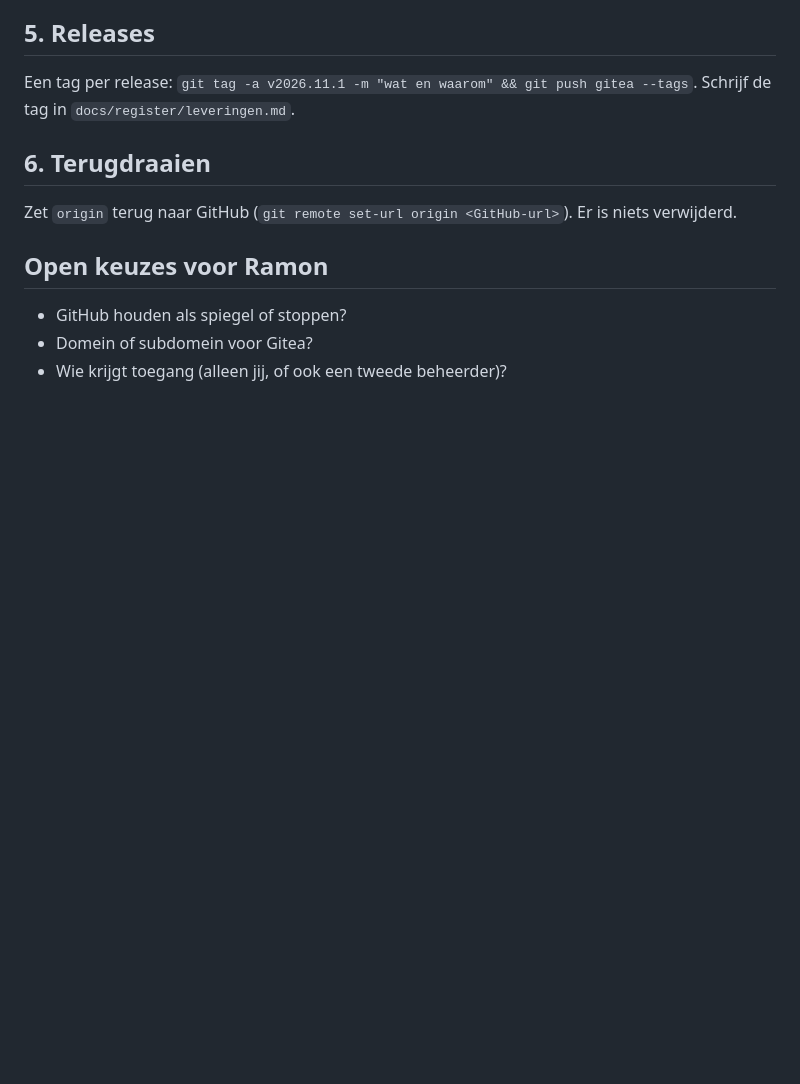
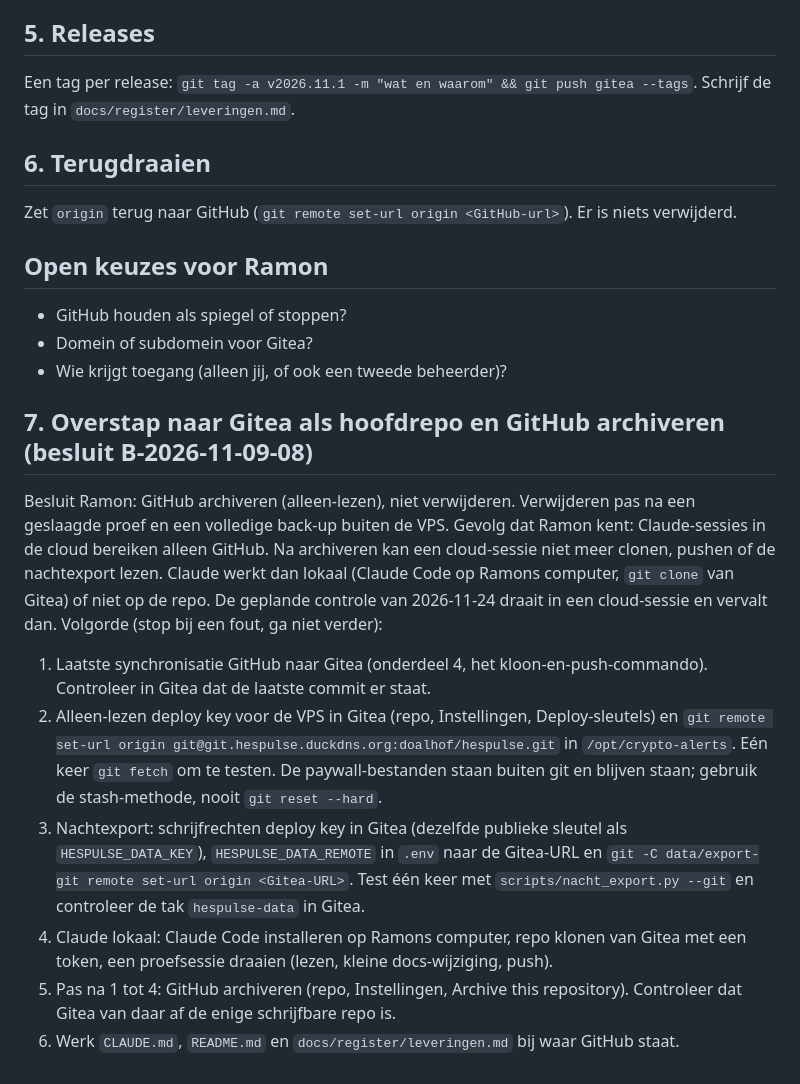
Before and after one commit to ramonhesrh-spec/Trade, a Markdown page: docs/gitea-stappen.md, the part around the change. GitHub-like rendering; blank space fills up the shorter version.

Commit message:
Besluit B-2026-11-09-08: overstap naar Gitea als hoofdrepo, GitHub archiveren
Co-Authored-By: Claude Sonnet 5.5 <noreply@anthropic.com>
Claude-Session: https://claude.ai/code/session_0158UJv9DEL4vgwAx7p4HgZG

```diff
--- a/docs/gitea-stappen.md
+++ b/docs/gitea-stappen.md
@@ -53,3 +53,17 @@ Zet `origin` terug naar GitHub (`git remote set-url origin <GitHub-url>`). Er is
 - GitHub houden als spiegel of stoppen?
 - Domein of subdomein voor Gitea?
 - Wie krijgt toegang (alleen jij, of ook een tweede beheerder)?
+
+## 7. Overstap naar Gitea als hoofdrepo en GitHub archiveren (besluit B-2026-11-09-08)
+Besluit Ramon: GitHub archiveren (alleen-lezen), niet verwijderen. Verwijderen pas na een geslaagde proef en een volledige back-up buiten de VPS.
+Gevolg dat Ramon kent: Claude-sessies in de cloud bereiken alleen GitHub. Na archiveren kan een cloud-sessie niet meer clonen, pushen of de nachtexport lezen. Claude werkt
+dan lokaal (Claude Code op Ramons computer, `git clone` van Gitea) of niet op de repo. De geplande controle van 2026-11-24 draait in een cloud-sessie en vervalt dan.
+Volgorde (stop bij een fout, ga niet verder):
+1. Laatste synchronisatie GitHub naar Gitea (onderdeel 4, het kloon-en-push-commando). Controleer in Gitea dat de laatste commit er staat.
+2. Alleen-lezen deploy key voor de VPS in Gitea (repo, Instellingen, Deploy-sleutels) en `git remote set-url origin git@git.hespulse.duckdns.org:doalhof/hespulse.git` in `/opt/crypto-alerts`.
+   Eén keer `git fetch` om te testen. De paywall-bestanden staan buiten git en blijven staan; gebruik de stash-methode, nooit `git reset --hard`.
+3. Nachtexport: schrijfrechten deploy key in Gitea (dezelfde publieke sleutel als `HESPULSE_DATA_KEY`), `HESPULSE_DATA_REMOTE` in `.env` naar de Gitea-URL en
+   `git -C data/export-git remote set-url origin <Gitea-URL>`. Test één keer met `scripts/nacht_export.py --git` en controleer de tak `hespulse-data` in Gitea.
+4. Claude lokaal: Claude Code installeren op Ramons computer, repo klonen van Gitea met een token, een proefsessie draaien (lezen, kleine docs-wijziging, push).
+5. Pas na 1 tot 4: GitHub archiveren (repo, Instellingen, Archive this repository). Controleer dat Gitea van daar af de enige schrijfbare repo is.
+6. Werk `CLAUDE.md`, `README.md` en `docs/register/leveringen.md` bij waar GitHub staat.
```
Also changed, not shown: docs/onderzoek/besluiten.md (+1 -0 lines), docs/taken/NU.md (+1 -0 lines).
